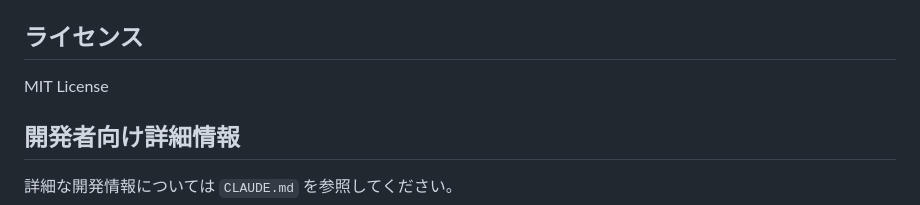
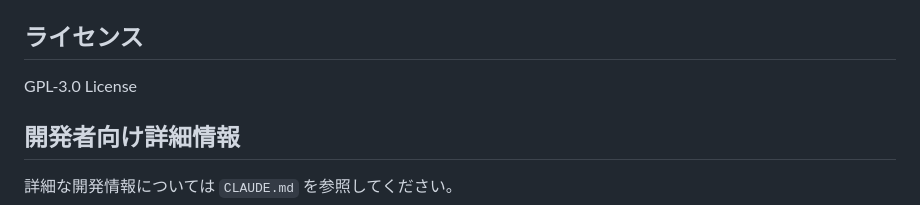
Before and after one commit to ktpi2000/farert-wasm, a Markdown page: README.md, the part around the change. GitHub-like rendering.

Commit message:
Update license to GPL-3.0
🤖 Generated with [Claude Code](https://claude.ai/code)

Co-Authored-By: Claude <noreply@anthropic.com>

```diff
--- a/README.md
+++ b/README.md
@@ -145,7 +145,7 @@ const fareCalculated = FarertModule.calculateFare();  // 運賃計算
 
 ## ライセンス
 
-MIT License
+GPL-3.0 License
 
 ## 開発者向け詳細情報
 
```
